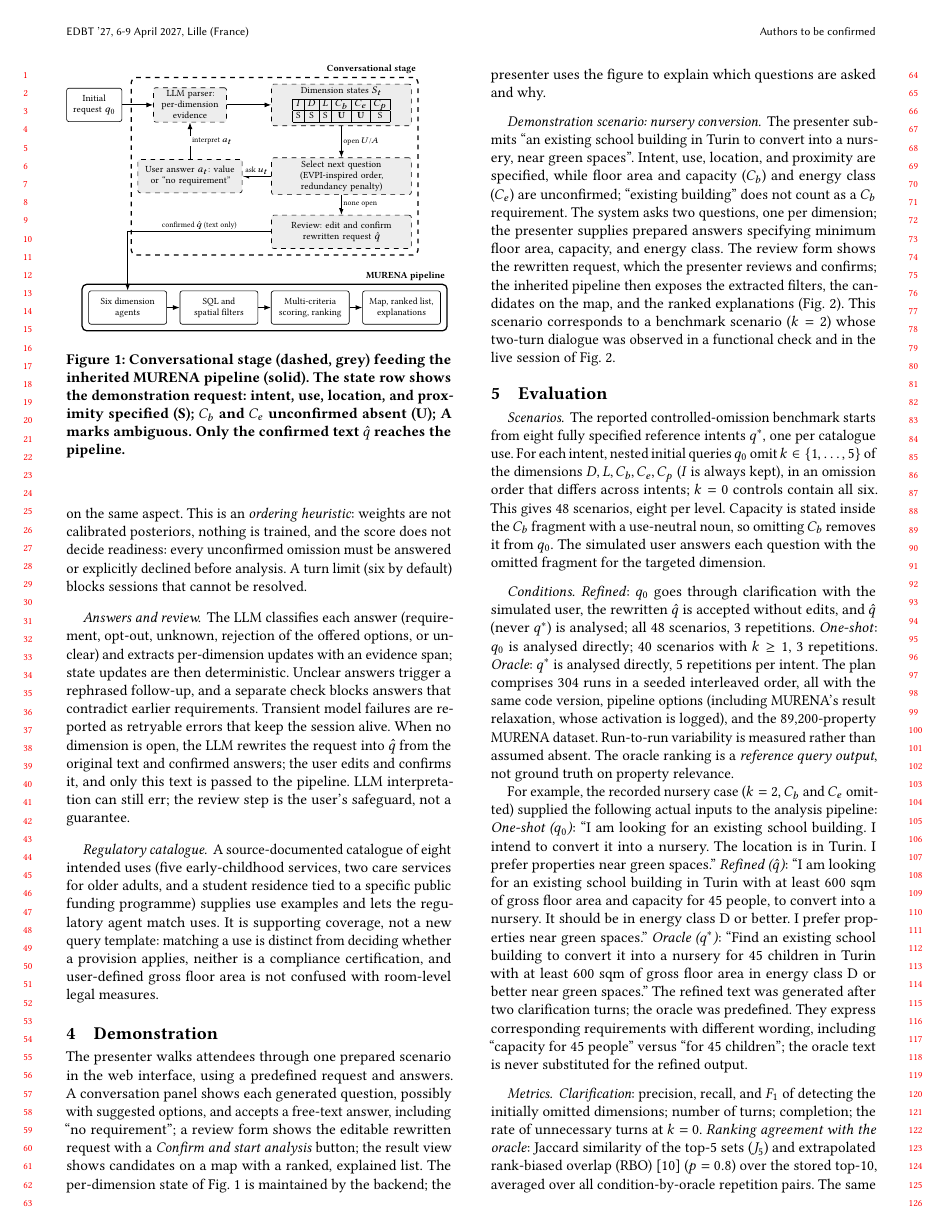
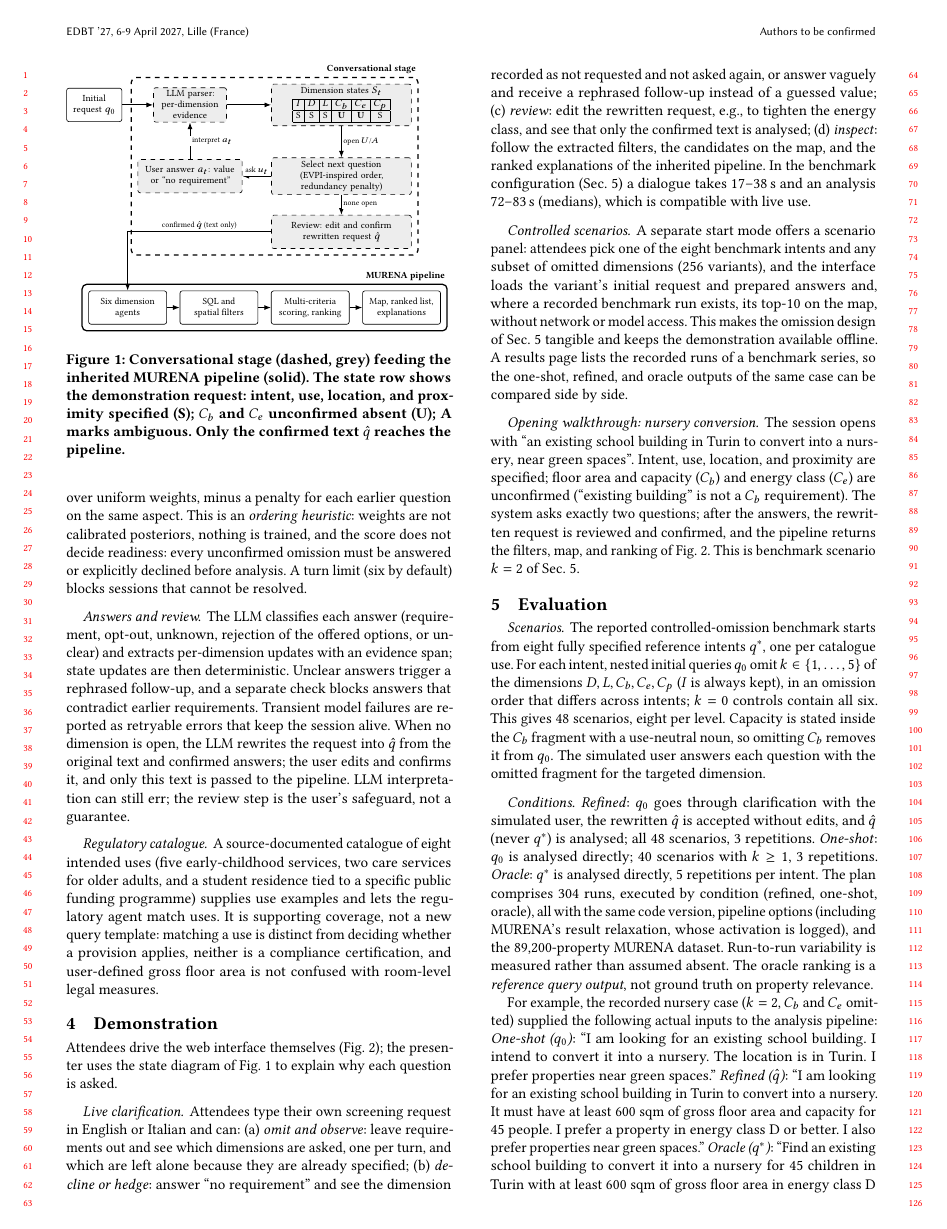
Before and after one commit to dbdmg/murena, a LaTeX paper (paper/edbt-paper-template.tex): page 2 of 4. Compiled offline with pdfLaTeX.

Commit message:
Paper: cooperative results from the 2026-11-18 rerun; interactive demo; model named
- Table 1, Fig. 3 data (per_k.csv), abstract, execution and results now use
  missingness_v3_haiku_r2 (304/304, code a5c1b09); superseded series not pooled
- Demonstration rewritten as attendee activities (live, scenario panel, results page)
- Execution names Claude Haiku 5.5 via Claude Code CLI (CLI default sampling)
- Related work: Sphinteract (PVLDB 18(4), 2024)
Imperfect-user results, availability and conclusion follow; PDF built locally (4 pages).

```diff
--- a/paper/edbt-paper-template.tex
+++ b/paper/edbt-paper-template.tex
@@ -179,15 +183,35 @@ confused with room-level legal measures.
 
 \section{Demonstration}
 \label{sec:demo}
-The presenter walks attendees through one prepared scenario in the web
-interface, using a predefined request and answers. A conversation panel shows each
-generated question, possibly with suggested options, and accepts a
-free-text answer, including ``no requirement''; a review form shows the
-editable rewritten request with a \emph{Confirm and start analysis}
-button; the result view shows candidates on a map with a ranked,
-explained list. The per-dimension state of Fig.~\ref{fig:arch} is
-maintained by the backend; the presenter uses the figure to explain
-which questions are asked and why.
+Attendees drive the web interface themselves (Fig.~\ref{fig:screens});
+the presenter uses the state diagram of Fig.~\ref{fig:arch} to explain
+why each question is asked.
+
+\paragraph{Live clarification.} Attendees type their own screening
+request in English or Italian and can:
+(a)~\emph{omit and observe}: leave requirements out and see which
+dimensions are asked, one per turn, and which are left alone because
+they are already specified;
+(b)~\emph{decline or hedge}: answer ``no requirement'' and see the
+dimension recorded as not requested and not asked again, or answer
+vaguely and receive a rephrased follow-up instead of a guessed value;
+(c)~\emph{review}: edit the rewritten request, e.g., to tighten the
+energy class, and see that only the confirmed text is analysed;
+(d)~\emph{inspect}: follow the extracted filters, the candidates on the
+map, and the ranked explanations of the inherited pipeline. In the
+benchmark configuration (Sec.~\ref{sec:eval}) a dialogue takes
+17--38\,s and an analysis 72--83\,s (medians), which is compatible with
+live use.
+
+\paragraph{Controlled scenarios.} A separate start mode offers a
+scenario panel: attendees pick one of the eight benchmark intents and
+any subset of omitted dimensions (256 variants), and the interface loads
+the variant's initial request and prepared answers and, where a recorded
+benchmark run exists, its top-10 on the map, without network or model
+access. This makes the omission design of Sec.~\ref{sec:eval} tangible
+and keeps the demonstration available offline. A results page lists the
+recorded runs of a benchmark series, so the one-shot, refined, and
+oracle outputs of the same case can be compared side by side.
 \begin{figure*}[t]\centering
 \begin{minipage}[b]{0.43\textwidth}\centering
 \includegraphics[width=\linewidth]{figures/screen-dialogue.png}\\[2pt]
@@ -210,20 +234,15 @@ of ten ranked property cards.}
 \label{fig:screens}
 \end{figure*}
 
-\paragraph{Demonstration scenario: nursery conversion.} The presenter submits ``an
-existing school building in Turin to convert into a nursery, near green
-spaces''. Intent, use, location, and proximity are specified, while
+\paragraph{Opening walkthrough: nursery conversion.} The session opens
+with ``an existing school building in Turin to convert into a nursery,
+near green spaces''. Intent, use, location, and proximity are specified;
 floor area and capacity ($C_b$) and energy class ($C_e$) are
-unconfirmed; ``existing building'' does not count as a $C_b$
-requirement. The system asks two questions, one per dimension; the
-presenter supplies prepared answers specifying minimum floor area,
-capacity, and energy class. The review form shows the
-rewritten request, which the presenter reviews and confirms; the inherited
-pipeline then exposes the extracted filters, the candidates on the map,
-and the ranked explanations (Fig.~\ref{fig:screens}). This scenario
-corresponds to a benchmark scenario ($k=2$) whose two-turn dialogue was
-observed in a functional check and in the live session of
-Fig.~\ref{fig:screens}.
+unconfirmed (``existing building'' is not a $C_b$ requirement). The
+system asks exactly two questions; after the answers, the rewritten
+request is reviewed and confirmed, and the pipeline returns the
+filters, map, and ranking of Fig.~\ref{fig:screens}. This is benchmark
+scenario $k=2$ of Sec.~\ref{sec:eval}.
 
 \section{Evaluation}
 \label{sec:eval}
@@ -242,20 +261,20 @@ clarification with the simulated user, the rewritten $\hat q$ is
 accepted without edits, and $\hat q$ (never $q^*$) is analysed; all 48
 scenarios, 3 repetitions. \emph{One-shot}: $q_0$ is analysed directly;
 40 scenarios with $k\ge1$, 3 repetitions. \emph{Oracle}: $q^*$ is
-analysed directly, 5 repetitions per intent. The plan comprises 304 runs in a
-seeded interleaved order, all with the same code version, pipeline
+analysed directly, 5 repetitions per intent. The plan comprises 304 runs,
+executed by condition (refined, one-shot, oracle), all with the same code version, pipeline
 options (including MURENA's result relaxation, whose activation is
 logged), and the 89,200-property MURENA dataset. Run-to-run variability
 is measured rather than assumed absent. The oracle ranking is a
 \emph{reference query output}, not ground truth on property relevance.
 
-% Verbatim submitted_query values from missingness_v3_haiku/runs.jsonl:
-% one_shot bench_4219923a116f; refined bench_7fccc469c00d;
-% oracle bench_c41f87c72646. See OKF for provenance.
+% Verbatim submitted_query values from missingness_v3_haiku_r2/runs.jsonl:
+% one_shot bench_dc898ec9a30c; refined bench_24b7eb94f445;
+% oracle bench_d3c744f2613b. See OKF for provenance.
 For example, the recorded nursery case ($k=2$, $C_b$ and $C_e$
 omitted) supplied the following actual inputs to the analysis pipeline:
 \emph{One-shot ($q_0$)}: ``I am looking for an existing school building. I intend to convert it into a nursery. The location is in Turin. I prefer properties near green spaces.''
-\emph{Refined ($\hat q$)}: ``I am looking for an existing school building in Turin with at least 600 sqm of gross floor area and capacity for 45 people, to convert into a nursery. It should be in energy class D or better. I prefer properties near green spaces.''
+\emph{Refined ($\hat q$)}: ``I am looking for an existing school building in Turin to convert into a nursery. It must have at least 600 sqm of gross floor area and capacity for 45 people. I prefer a property in energy class D or better. I also prefer properties near green spaces.''
 \emph{Oracle ($q^*$)}: ``Find an existing school building to convert it into a nursery for 45 children in Turin with at least 600 sqm of gross floor area in energy class D or better near green spaces.''
 The refined text was generated after two clarification turns; the
 oracle was predefined. They express corresponding requirements with
```
Also changed, not shown: paper/data/per_k.csv (+11 -11 lines), paper/sample-base.bib (+10 -0 lines), paper/README.md, paper/edbt-paper-template.tex (74 more changed lines).
